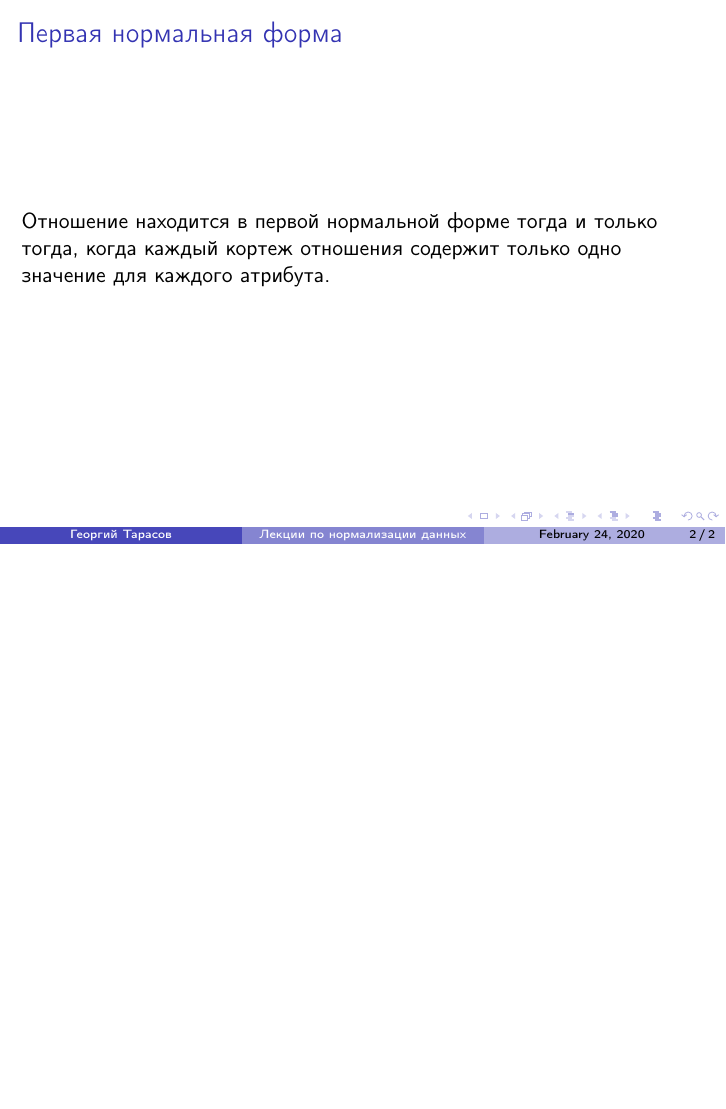
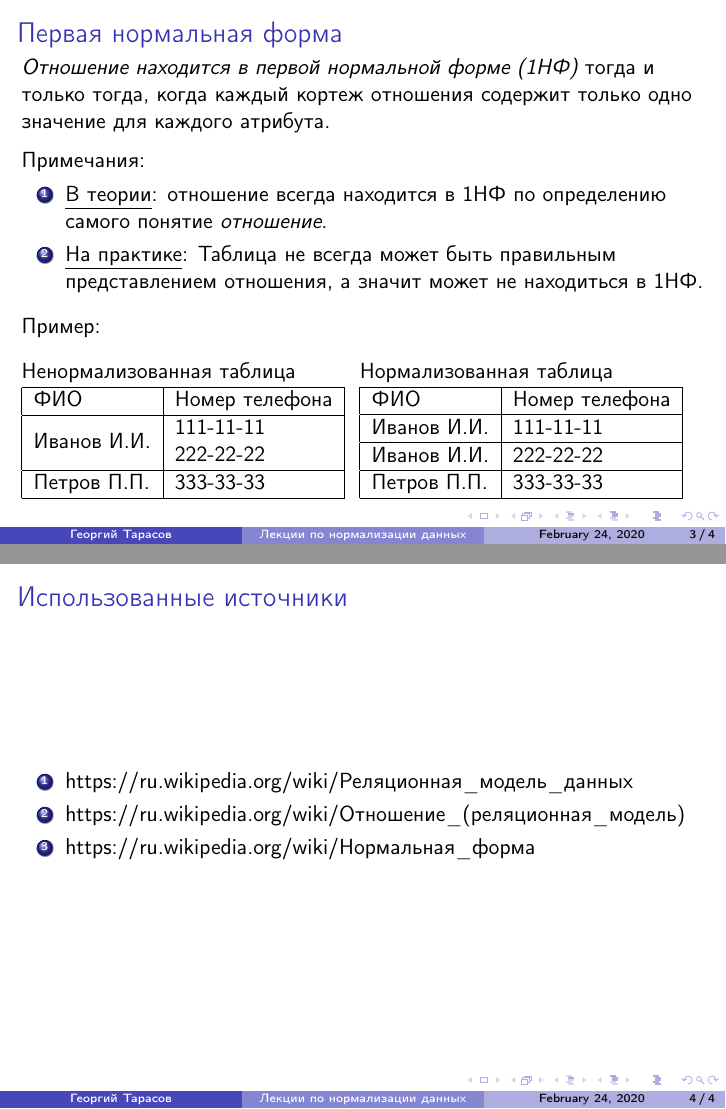
Before and after one commit to itarient/dbnorm-lectures, LaTeX slides (lectures.tex, which reads normform-1.tex, references.tex): page 2 of 2 before the commit and pages 3 and 4 of 4 after it, the two joined at a grey line, the shorter picture padded with empty space. Compiled offline with pdfLaTeX.

Commit message:
Первая нормальная форма

```diff
--- a/lectures.tex
+++ b/lectures.tex
@@ -3,6 +3,8 @@
 \usepackage[utf8]{inputenc}
 \usepackage[russian,english]{babel}
 \usetheme{Boadilla}
+
+\usepackage{multirow}
 
 \title{Лекции по нормализации данных}
 \subtitle{Основные понятие, определения, примеры}
--- a/normform-1.tex
+++ b/normform-1.tex
@@ -2,8 +2,40 @@
 
 \frametitle{Первая нормальная форма}
 
-Отношение находится в первой нормальной форме тогда и только тогда,
+\emph{Отношение находится в первой нормальной форме (1НФ)} тогда и только тогда,
 когда каждый кортеж отношения содержит только одно значение для
 каждого атрибута.
 
+\medskip
+
+Примечания:
+\begin{enumerate}
+\item \underline{В теории}: отношение всегда находится в 1НФ по определению самого
+понятие \emph{отношение}.
+\item \underline{На практике}: Таблица не всегда может быть правильным представлением
+отношения, а значит может не находиться в 1НФ.
+\end{enumerate}
+
+\medskip
+
+Пример:
+
+\begin{tabbing}
+Ненормализованная таблица\hspace{1cm} \= Нормализованная таблица \\
+
+\begin{tabular}{|l|l|}\hline
+	ФИО & Номер телефона \\	\hline
+	\multirow{2}{*}{Иванов И.И.} & 111-11-11 \\
+	                             & 222-22-22 \\	\hline
+	Петров П.П.                  & 333-33-33 \\	\hline
+\end{tabular}
+\>
+\begin{tabular}{|l|l|}\hline
+	ФИО & Номер телефона \\ \hline
+	Иванов И.И. & 111-11-11 \\ \hline
+	Иванов И.И. & 222-22-22 \\ \hline
+	Петров П.П. & 333-33-33 \\\hline
+\end{tabular}
+\end{tabbing}
+
 \end{frame}
--- /dev/null
+++ b/references.tex
@@ -0,0 +1,11 @@
+\begin{frame}
+
+\frametitle{Использованные источники}
+
+\begin{enumerate}
+\item https://ru.wikipedia.org/wiki/Реляционная\_модель\_данных
+\item https://ru.wikipedia.org/wiki/Отношение\_(реляционная\_модель)
+\item https://ru.wikipedia.org/wiki/Нормальная\_форма
+\end{enumerate}
+
+\end{frame}
```
Also changed, not shown: definitions.tex (added, +11 -0 lines), title.tex (added, +5 -0 lines), lectures.tex (7 more changed lines), 1 other file.
